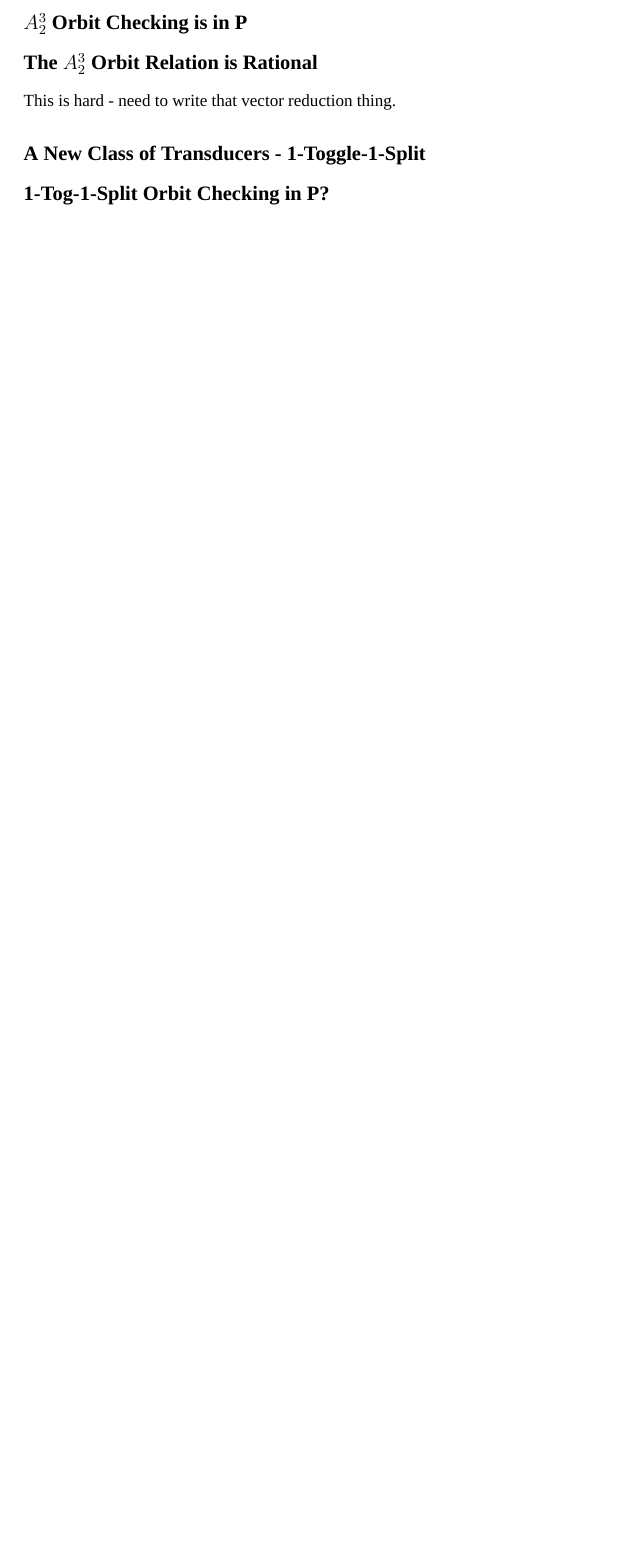
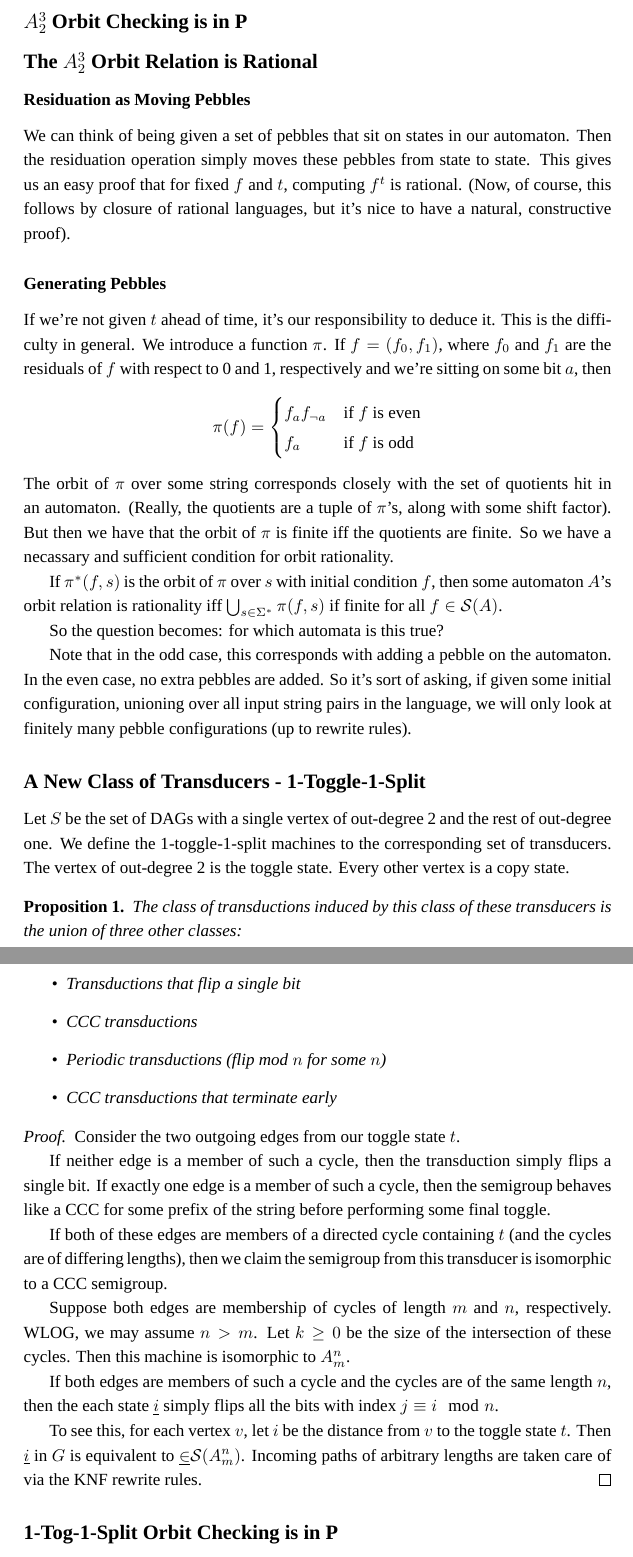
Before and after one commit to evanbergeron/thesis, a LaTeX document (ccc-orbit-checking.tex): part of page 4 of 4 before the commit and two parts of pages 4 and 5 of 5 after it, the two joined at a grey line, cut so that both start at the same text, the shorter picture padded with empty space. Compiled offline with XeLaTeX; a missing font is replaced by an installed copy or a similar font.

Commit message:
Added comments about residuation as moving pebbles

```diff
--- a/ccc-orbit-checking.tex
+++ b/ccc-orbit-checking.tex
@@ -8,6 +8,7 @@
 \usepackage{xltxtra}
 % \usepackage{charter}
 % \usepackage[T1]{fontenc}
+\newtheorem{proposition}{Proposition}
 
 \setmainfont{Equity Text B}
 \renewcommand{\baselinestretch}{1.2}
@@ -21,7 +22,7 @@
 \renewcommand{\S}{\mathcal{S}}
 %%%%%%%%%%%%%%%%%%%%%%%%%%%%%%%%%%%%%%%
 
-\title{Notes osdfn Transducer Orbit Checking}
+\title{Notes on Transducer Orbit Checking}
 \author{Evan Bergeron}
 \begin{document}
 \maketitle
@@ -141,8 +142,55 @@ Parity checking $f$ can be done in polynomial time - simply check the parity of
 \subsection*{$A^3_2$ Orbit Checking is in P}
 
 \subsection*{The $A^3_2$ Orbit Relation is Rational}
-This is hard - need to write that vector reduction thing.
+% This is hard - need to write that vector reduction thing.
+
+\subsubsection*{Residuation as Moving Pebbles}
+We can think of being given a set of pebbles that sit on states in our automaton. Then the residuation operation simply moves these pebbles from state to state. This gives us an easy proof that for fixed $f$ and $t$, computing $f^t$ is rational. (Now, of course, this follows by closure of rational languages, but it's nice to have a natural, constructive proof).
+
+\subsubsection*{Generating Pebbles}
+If we're not given $t$ ahead of time, it's our responsibility to deduce it. This is the difficulty in general. We introduce a function $\pi$. If $f = (f_0, f_1)$, where $f_0$ and $f_1$ are the residuals of $f$ with respect to 0 and 1, respectively and we're sitting on some bit $a$, then
+$$\pi(f) = \begin{cases}
+f_af_{\neg a} & \text{if $f$ is even} \\
+f_a & \text{if $f$ is odd} \\
+\end{cases}
+$$
+The orbit of $\pi$ over some string corresponds closely with the set of quotients hit in an automaton. (Really, the quotients are a tuple of $\pi$'s, along with some shift factor). But then we have that the orbit of $\pi$ is finite iff the quotients are finite. So we have a necassary and sufficient condition for orbit rationality.
+
+% Note here that we need the union of the orbit of $\pi$ to finite
+If $\pi^*(f, s)$ is the orbit of $\pi$ over $s$ with initial condition $f$, then some automaton $A$'s orbit relation is rationality iff $\bigcup_{s\in \Sigma^*} \pi(f, s)$ if finite for all $f \in \S(A)$.
+
+So the question becomes: for which automata is this true?
+
+Note that in the odd case, this corresponds with adding a pebble on the automaton. In the even case, no extra pebbles are added. So it's sort of asking, if given some initial configuration, unioning over all input string pairs in the language, we will only look at finitely many pebble configurations (up to rewrite rules).
 
 \subsection*{A New Class of Transducers - 1-Toggle-1-Split}
 
-\subsection*{1-Tog-1-Split Orbit Checking in P?}
+Let $S$ be the set of DAGs with a single vertex of out-degree 2 and the rest of out-degree one. We define the 1-toggle-1-split machines to the corresponding set of transducers. The vertex of out-degree 2 is the toggle state. Every other vertex is a copy state.
+
+\begin{proposition}
+The class of transductions induced by this class of these transducers is the union of three other classes:
+\begin{itemize}
+\item Transductions that flip a single bit
+\item CCC transductions
+\item Periodic transductions (flip mod $n$ for some $n$)
+\item CCC transductions that terminate early
+\end{itemize}
+\end{proposition}
+\begin{proof}
+% Consider the two paths extending from the toggle state. If both
+Consider the two outgoing edges from our toggle state $t$.
+
+If neither edge is a member of such a cycle, then the transduction simply flips a single bit. If exactly one edge is a member of such a cycle, then the semigroup behaves like a CCC for some prefix of the string before performing some final toggle.
+
+If both of these edges are members of a directed cycle containing $t$ (and the cycles are of differing lengths), then we claim the semigroup from this transducer is isomorphic to a CCC semigroup.
+
+Suppose both edges are membership of cycles of length $m$ and $n$, respectively. WLOG, we may assume $n > m$. Let $k \geq 0$ be the size of the intersection of these cycles. Then this machine is isomorphic to $A^n_m$.
+% $A^{n+k-1}_{m+k-1}$.
+
+If both edges are members of such a cycle and the cycles are of the same length $n$, then the each state $\underline{i}$ simply flips all the bits with index $j \equiv i \mod{n}$.
+
+% We may still have incoming ``spokes'' - paths that feed into either of the cycles. In this case, we can simply consider the
+To see this, for each vertex $v$, let $i$ be the distance from $v$ to the toggle state $t$. Then $\underline{i}$ in $G$ is equivalent to $\underline \in \S(A^n_m)$. Incoming paths of arbitrary lengths are taken care of via the KNF rewrite rules.
+\end{proof}
+
+\subsection*{1-Tog-1-Split Orbit Checking is in P}
```
Also changed, not shown: ccc-orbit-checking.pdf, ccc-orbit-checking.tex (4 more changed lines).
